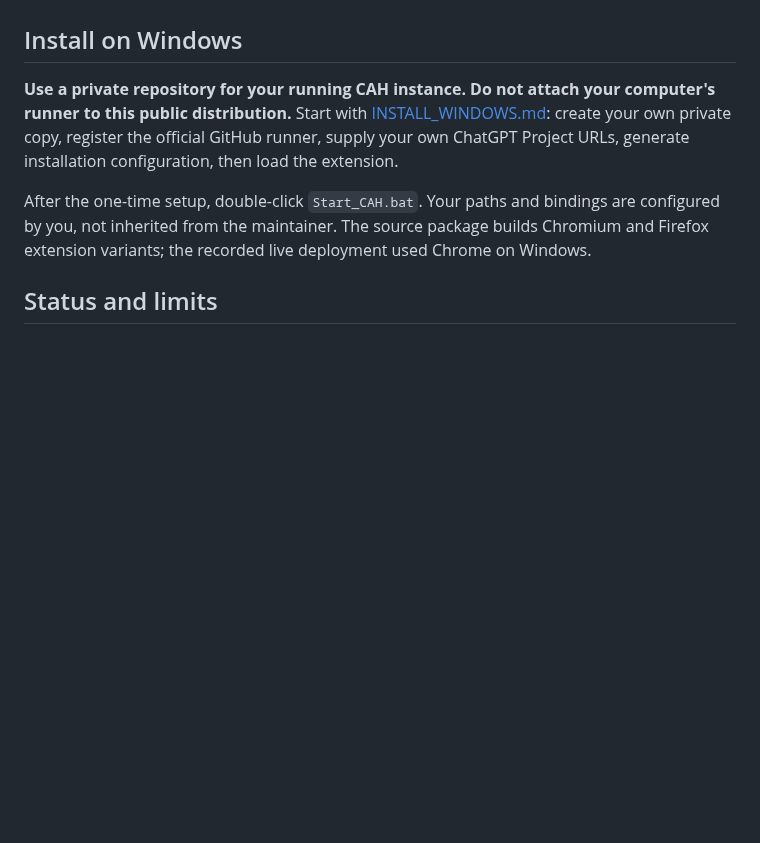
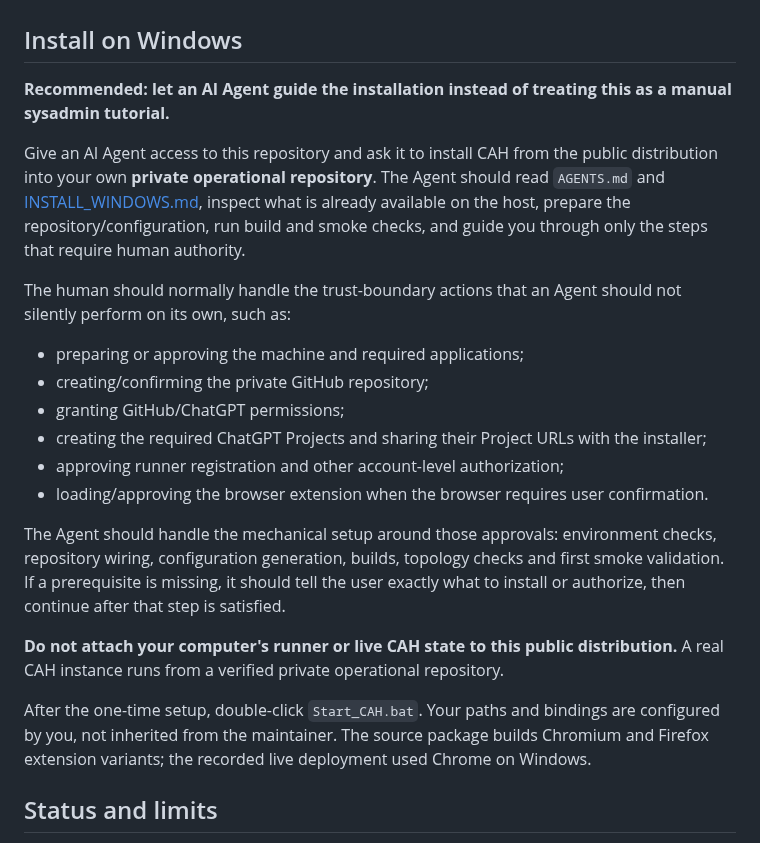
Before and after one commit to Tests4gptplay/chat-agent-harness, a Markdown page: README.md, the part around the change. Rendered like a GitHub page; blank space fills up the shorter version.

Commit message:
Present CAH installation as AI-guided onboarding

```diff
--- a/README.md
+++ b/README.md
@@ -44,7 +44,22 @@ These are **sanitized case reports**, not a dump of the maintainer's private cha
 
 ## Install on Windows
 
-**Use a private repository for your running CAH instance. Do not attach your computer's runner to this public distribution.** Start with [INSTALL_WINDOWS.md](docs/INSTALL_WINDOWS.md): create your own private copy, register the official GitHub runner, supply your own ChatGPT Project URLs, generate installation configuration, then load the extension.
+**Recommended: let an AI Agent guide the installation instead of treating this as a manual sysadmin tutorial.**
+
+Give an AI Agent access to this repository and ask it to install CAH from the public distribution into your own **private operational repository**. The Agent should read `AGENTS.md` and [INSTALL_WINDOWS.md](docs/INSTALL_WINDOWS.md), inspect what is already available on the host, prepare the repository/configuration, run build and smoke checks, and guide you through only the steps that require human authority.
+
+The human should normally handle the trust-boundary actions that an Agent should not silently perform on its own, such as:
+
+- preparing or approving the machine and required applications;
+- creating/confirming the private GitHub repository;
+- granting GitHub/ChatGPT permissions;
+- creating the required ChatGPT Projects and sharing their Project URLs with the installer;
+- approving runner registration and other account-level authorization;
+- loading/approving the browser extension when the browser requires user confirmation.
+
+The Agent should handle the mechanical setup around those approvals: environment checks, repository wiring, configuration generation, builds, topology checks and first smoke validation. If a prerequisite is missing, it should tell the user exactly what to install or authorize, then continue after that step is satisfied.
+
+**Do not attach your computer's runner or live CAH state to this public distribution.** A real CAH instance runs from a verified private operational repository.
 
 After the one-time setup, double-click `Start_CAH.bat`. Your paths and bindings are configured by you, not inherited from the maintainer. The source package builds Chromium and Firefox extension variants; the recorded live deployment used Chrome on Windows.
 
```
